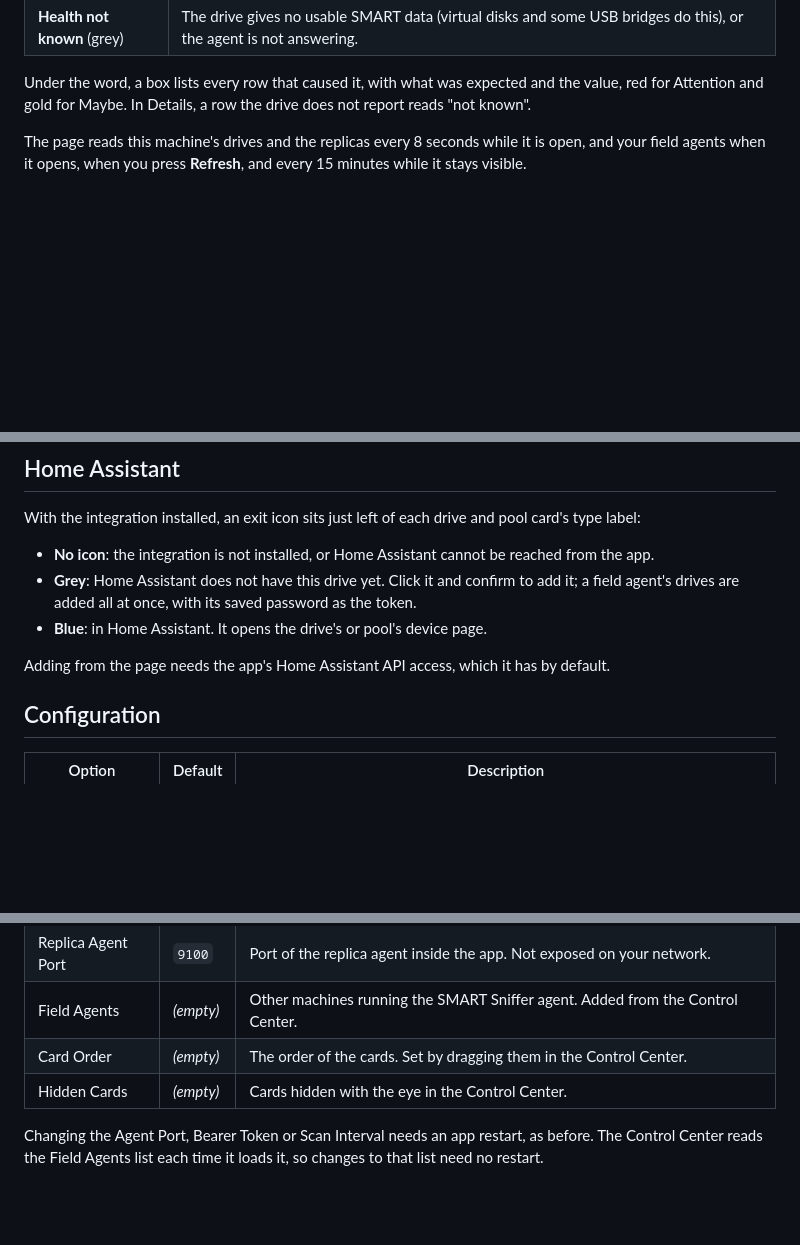
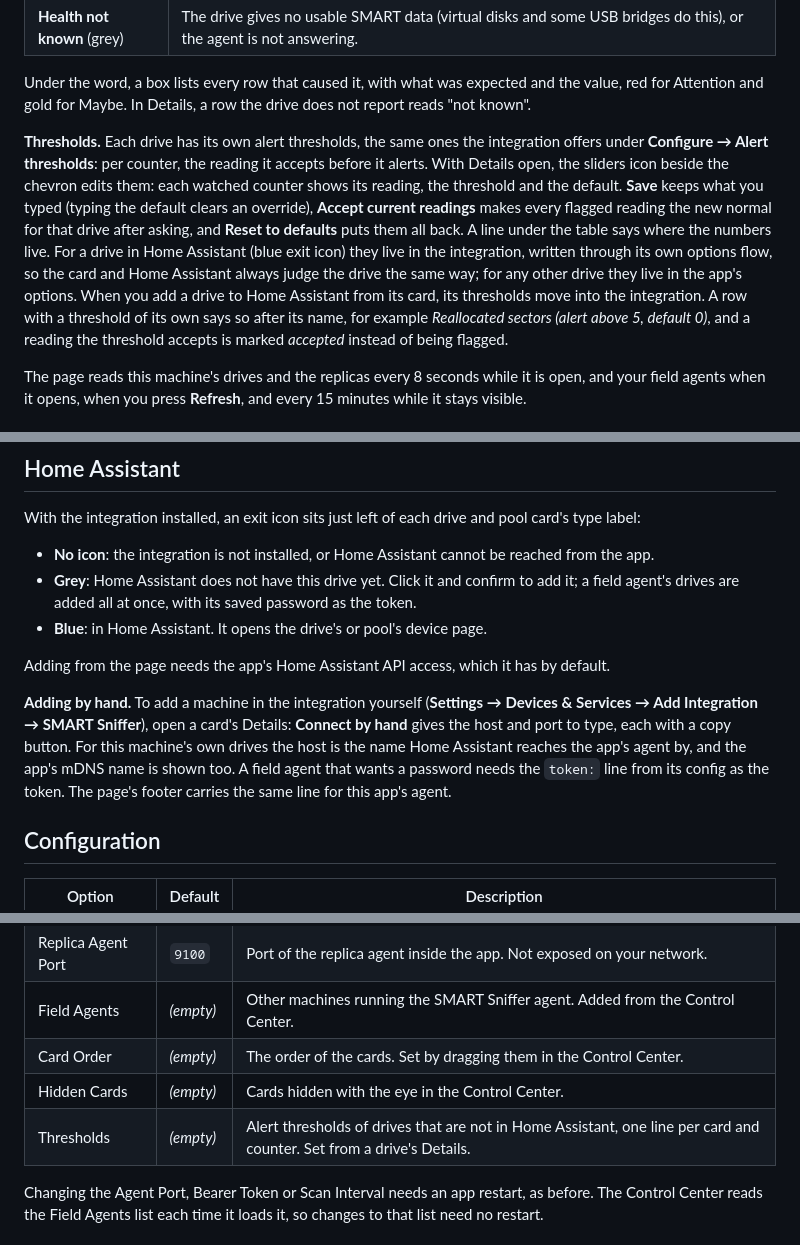
Before and after one commit to DAB-LABS/smart-sniffer-app, a Markdown page: smart_sniffer_agent/README.md, 3 parts joined by grey strips. GitHub-like rendering; blank space fills up the shorter version.

Commit message:
Document thresholds in the app and connecting by hand
Users need to know where a drive's thresholds are kept, which source
wins, and what to type when adding a machine to the integration
themselves.

```diff
--- a/smart_sniffer_agent/README.md
+++ b/smart_sniffer_agent/README.md
@@ -48,6 +48,8 @@ Each card's health line carries one of four words:
 | **Health not known** (grey) | The drive gives no usable SMART data (virtual disks and some USB bridges do this), or the agent is not answering. |
 
 Under the word, a box lists every row that caused it, with what was expected and the value, red for Attention and gold for Maybe. In Details, a row the drive does not report reads "not known".
+
+**Thresholds.** Each drive has its own alert thresholds, the same ones the integration offers under **Configure → Alert thresholds**: per counter, the reading it accepts before it alerts. With Details open, the sliders icon beside the chevron edits them: each watched counter shows its reading, the threshold and the default. **Save** keeps what you typed (typing the default clears an override), **Accept current readings** makes every flagged reading the new normal for that drive after asking, and **Reset to defaults** puts them all back. A line under the table says where the numbers live. For a drive in Home Assistant (blue exit icon) they live in the integration, written through its own options flow, so the card and Home Assistant always judge the drive the same way; for any other drive they live in the app's options. When you add a drive to Home Assistant from its card, its thresholds move into the integration. A row with a threshold of its own says so after its name, for example *Reallocated sectors (alert above 5, default 0)*, and a reading the threshold accepts is marked *accepted* instead of being flagged.
 
 The page reads this machine's drives and the replicas every 8 seconds while it is open, and your field agents when it opens, when you press **Refresh**, and every 15 minutes while it stays visible.
 
@@ -102,6 +104,8 @@ With the integration installed, an exit icon sits just left of each drive and po
 
 Adding from the page needs the app's Home Assistant API access, which it has by default.
 
+**Adding by hand.** To add a machine in the integration yourself (**Settings → Devices & Services → Add Integration → SMART Sniffer**), open a card's Details: **Connect by hand** gives the host and port to type, each with a copy button. For this machine's own drives the host is the name Home Assistant reaches the app's agent by, and the app's mDNS name is shown too. A field agent that wants a password needs the `token:` line from its config as the token. The page's footer carries the same line for this app's agent.
+
 ## Configuration
 
 | Option | Default | Description |
@@ -113,6 +117,7 @@ Adding from the page needs the app's Home Assistant API access, which it has by
 | Field Agents | _(empty)_ | Other machines running the SMART Sniffer agent. Added from the Control Center. |
 | Card Order | _(empty)_ | The order of the cards. Set by dragging them in the Control Center. |
 | Hidden Cards | _(empty)_ | Cards hidden with the eye in the Control Center. |
+| Thresholds | _(empty)_ | Alert thresholds of drives that are not in Home Assistant, one line per card and counter. Set from a drive's Details. |
 
 Changing the Agent Port, Bearer Token or Scan Interval needs an app restart, as before. The Control Center reads the Field Agents list each time it loads it, so changes to that list need no restart.
 
```
Also changed, not shown: README.md (+4 -0 lines), smart_sniffer_agent/DOCS.md (+5 -0 lines).
